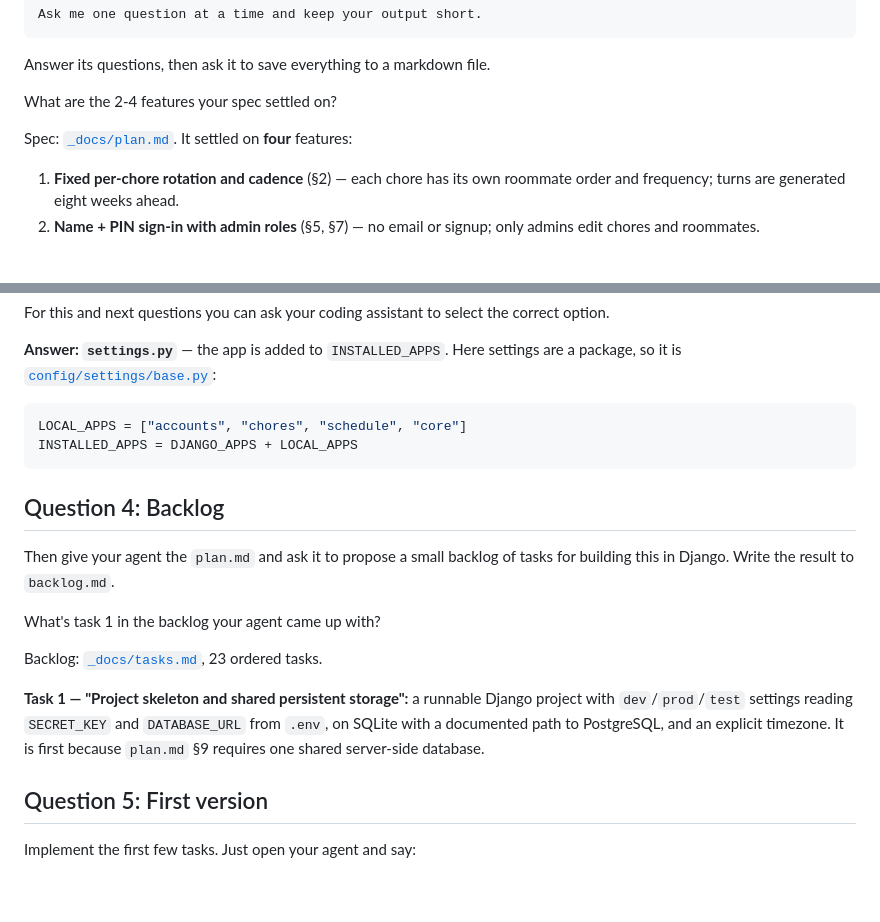
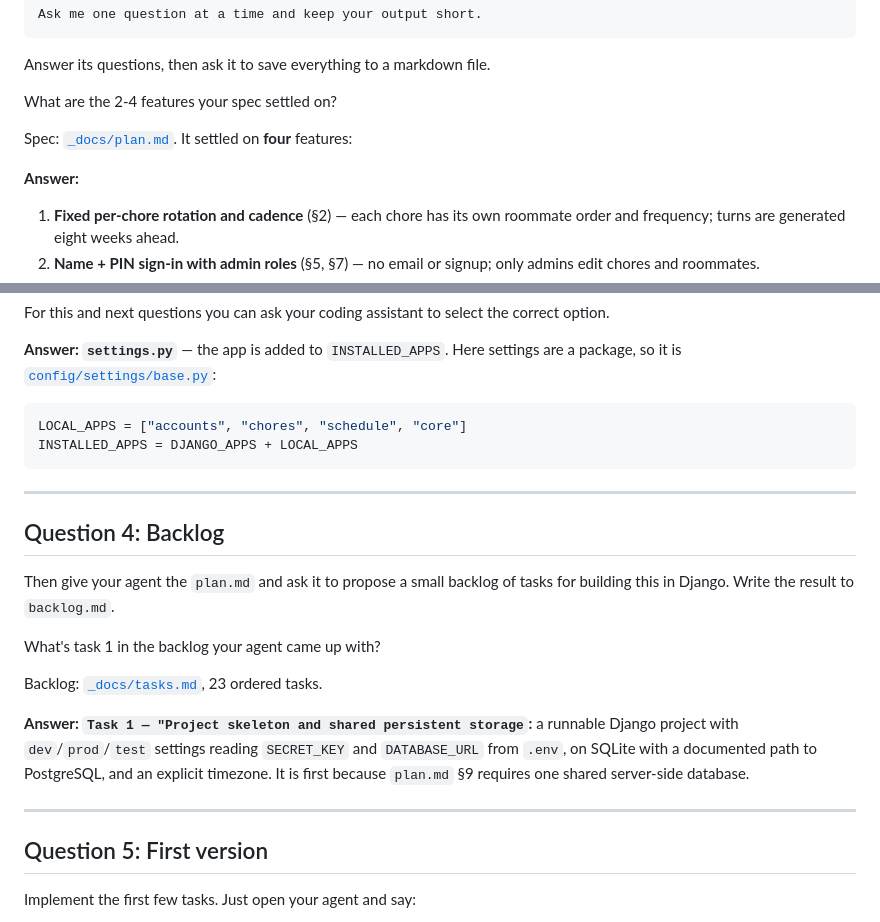
Before and after one commit to DanielB280320/AiDevToolsZoomcamp_Workshop_01, a Markdown page: README.md, 2 parts joined by grey strips. Rendered like a GitHub page; blank space fills up the shorter version.

````diff
--- a/README.md
+++ b/README.md
@@ -42,6 +46,8 @@ What are the 2-4 features your spec settled on?
 
 Spec: [`_docs/plan.md`](_docs/plan.md). It settled on **four** features:
 
+**Answer:**
+
 1. **Fixed per-chore rotation and cadence** (§2) — each chore has its own roommate
    order and frequency; turns are generated eight weeks ahead.
 2. **Name + PIN sign-in with admin roles** (§5, §7) — no email or signup; only admins
@@ -84,6 +92,8 @@ LOCAL_APPS = ["accounts", "chores", "schedule", "core"]
 INSTALLED_APPS = DJANGO_APPS + LOCAL_APPS
 ```
 
+---
+
 ## Question 4: Backlog
 
 Then give your agent the `plan.md` and ask it to propose a small backlog of tasks for building this in Django. Write the result to `backlog.md`.
@@ -92,10 +102,12 @@ What's task 1 in the backlog your agent came up with?
 
 Backlog: [`_docs/tasks.md`](_docs/tasks.md), 23 ordered tasks.
 
-**Task 1 — "Project skeleton and shared persistent storage":** a runnable Django project
+**Answer: `Task 1 — "Project skeleton and shared persistent storage`:** a runnable Django project
 with `dev`/`prod`/`test` settings reading `SECRET_KEY` and `DATABASE_URL` from `.env`, on
 SQLite with a documented path to PostgreSQL, and an explicit timezone. It is first
 because `plan.md` §9 requires one shared server-side database.
+
+---
 
 ## Question 5: First version
 
````
Also changed, not shown: other parts of README.md (+9 -1 lines).
